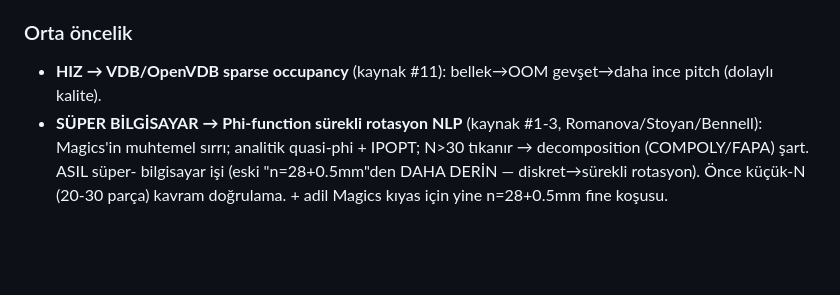
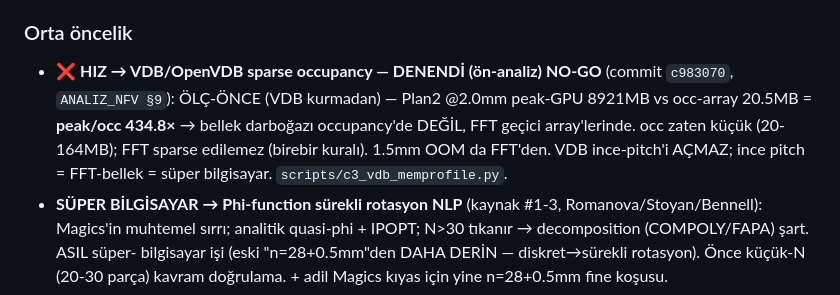
Before and after one commit to Eren845205/ie488-3d-nesting, a Markdown page: RESUME_2026-06-25.md, the part around the change. Rendered like a GitHub page; blank space fills up the shorter version.

Commit message:
docs(handoff): RESUME §2 — VDB NO-GO işlendi (3. literatür hedefi de elendi)
Co-Authored-By: Claude Opus 4.8 (1M context) <noreply@anthropic.com>
Claude-Session: https://claude.ai/code/session_01JYeV33Hdrc3vmycqQ9Vr3R

```diff
--- a/RESUME_2026-06-25.md
+++ b/RESUME_2026-06-25.md
@@ -62,7 +62,11 @@ DİSKRET eksendeydi (24-simetri+birkaç eğik açı). Bu, ANALIZ §6'yı (açık
    dersi → beklenen kazanç marjinal. Kaliteyi-bozmayan kolay/orta hız büyük ölçüde tükendi.
 
 ### Orta öncelik
-- **HIZ → VDB/OpenVDB sparse occupancy** (kaynak #11): bellek→OOM gevşet→daha ince pitch (dolaylı kalite).
+- ❌ **HIZ → VDB/OpenVDB sparse occupancy — DENENDİ (ön-analiz) NO-GO** (commit `c983070`, `ANALIZ_NFV §9`):
+  ÖLÇ-ÖNCE (VDB kurmadan) — Plan2 @2.0mm peak-GPU 8921MB vs occ-array 20.5MB = **peak/occ 434.8×** →
+  bellek darboğazı occupancy'de DEĞİL, FFT geçici array'lerinde. occ zaten küçük (20-164MB); FFT sparse
+  edilemez (birebir kuralı). 1.5mm OOM da FFT'den. VDB ince-pitch'i AÇMAZ; ince pitch = FFT-bellek = süper
+  bilgisayar. `scripts/c3_vdb_memprofile.py`.
 - **SÜPER BİLGİSAYAR → Phi-function sürekli rotasyon NLP** (kaynak #1-3, Romanova/Stoyan/Bennell): Magics'in
   muhtemel sırrı; analitik quasi-phi + IPOPT; N>30 tıkanır → decomposition (COMPOLY/FAPA) şart. ASIL süper-
   bilgisayar işi (eski "n=28+0.5mm"den DAHA DERİN — diskret→sürekli rotasyon). Önce küçük-N (20-30 parça)
```
